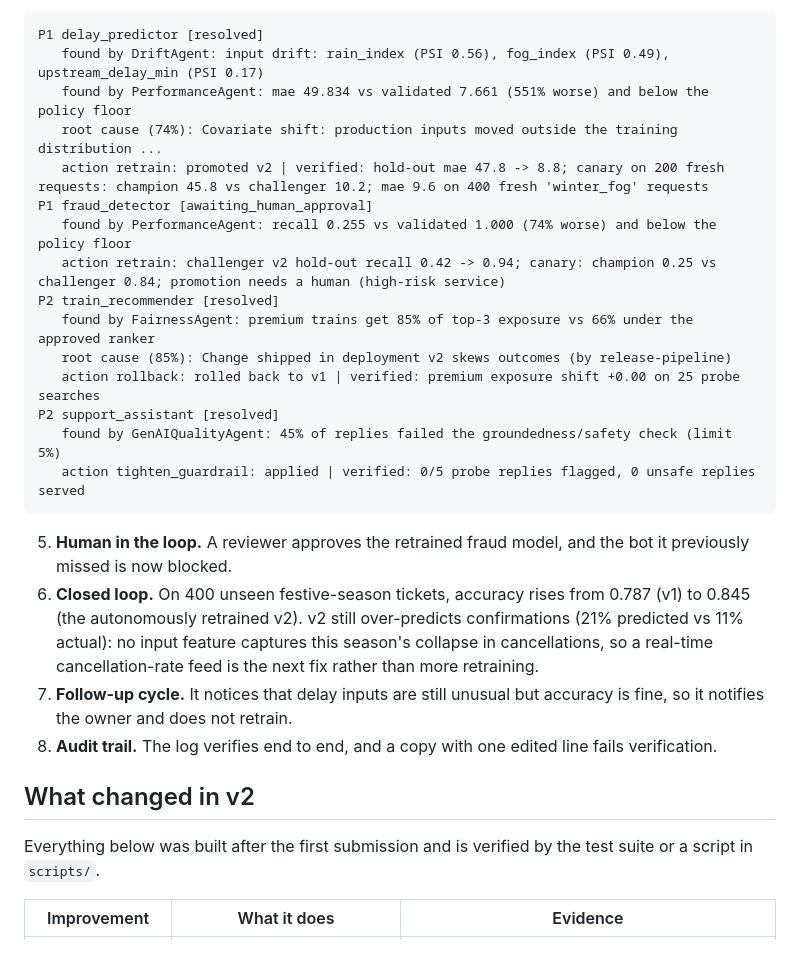
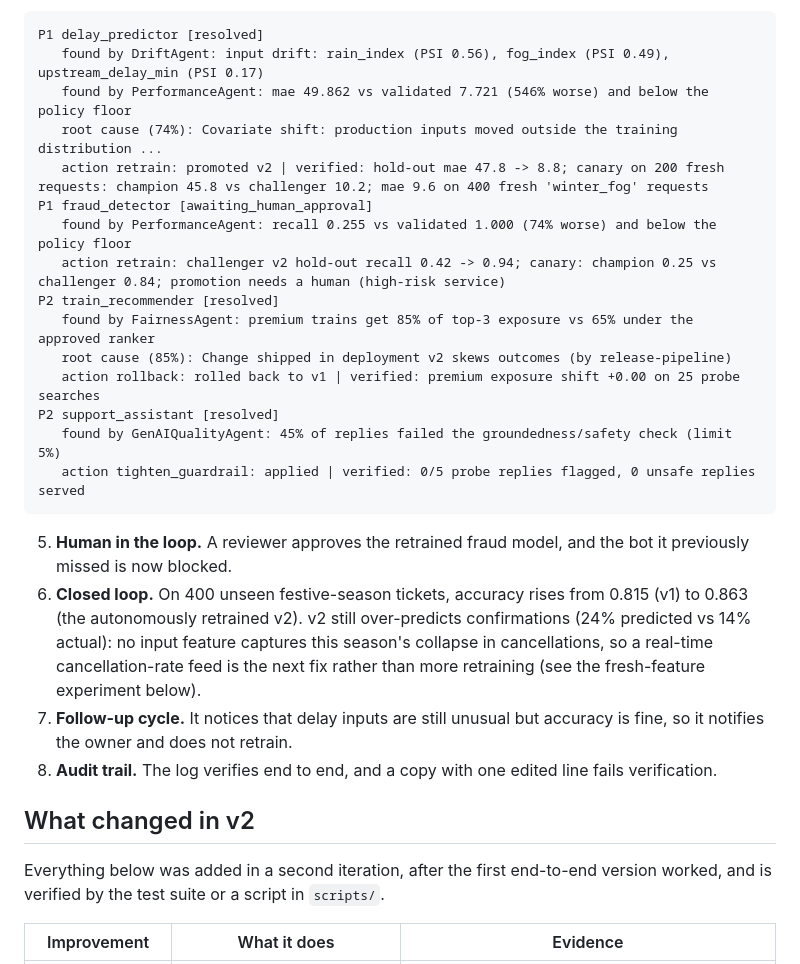
Before and after one commit to Prayas00700/trainwise-ai, a Markdown page: README.md, the part around the change. GitHub-like rendering.

Commit message:
Align README numbers with the current demo transcript

````diff
--- a/README.md
+++ b/README.md
@@ -30,14 +30,14 @@ The website (`web/`) is plain HTML, CSS and JavaScript with no build step, serve
 ```
 P1 delay_predictor [resolved]
    found by DriftAgent: input drift: rain_index (PSI 0.56), fog_index (PSI 0.49), upstream_delay_min (PSI 0.17)
-   found by PerformanceAgent: mae 49.834 vs validated 7.661 (551% worse) and below the policy floor
+   found by PerformanceAgent: mae 49.862 vs validated 7.721 (546% worse) and below the policy floor
    root cause (74%): Covariate shift: production inputs moved outside the training distribution ...
    action retrain: promoted v2 | verified: hold-out mae 47.8 -> 8.8; canary on 200 fresh requests: champion 45.8 vs challenger 10.2; mae 9.6 on 400 fresh 'winter_fog' requests
 P1 fraud_detector [awaiting_human_approval]
    found by PerformanceAgent: recall 0.255 vs validated 1.000 (74% worse) and below the policy floor
    action retrain: challenger v2 hold-out recall 0.42 -> 0.94; canary: champion 0.25 vs challenger 0.84; promotion needs a human (high-risk service)
 P2 train_recommender [resolved]
-   found by FairnessAgent: premium trains get 85% of top-3 exposure vs 66% under the approved ranker
+   found by FairnessAgent: premium trains get 85% of top-3 exposure vs 65% under the approved ranker
    root cause (85%): Change shipped in deployment v2 skews outcomes (by release-pipeline)
    action rollback: rolled back to v1 | verified: premium exposure shift +0.00 on 25 probe searches
 P2 support_assistant [resolved]
@@ -46,13 +46,13 @@ P2 support_assistant [resolved]
 ```
 
 5. **Human in the loop.** A reviewer approves the retrained fraud model, and the bot it previously missed is now blocked.
-6. **Closed loop.** On 400 unseen festive-season tickets, accuracy rises from 0.787 (v1) to 0.845 (the autonomously retrained v2). v2 still over-predicts confirmations (21% predicted vs 11% actual): no input feature captures this season's collapse in cancellations, so a real-time cancellation-rate feed is the next fix rather than more retraining.
+6. **Closed loop.** On 400 unseen festive-season tickets, accuracy rises from 0.815 (v1) to 0.863 (the autonomously retrained v2). v2 still over-predicts confirmations (24% predicted vs 14% actual): no input feature captures this season's collapse in cancellations, so a real-time cancellation-rate feed is the next fix rather than more retraining (see the fresh-feature experiment below).
 7. **Follow-up cycle.** It notices that delay inputs are still unusual but accuracy is fine, so it notifies the owner and does not retrain.
 8. **Audit trail.** The log verifies end to end, and a copy with one edited line fails verification.
 
 ## What changed in v2
 
-Everything below was built after the first submission and is verified by the test suite or a script in `scripts/`.
+Everything below was added in a second iteration, after the first end-to-end version worked, and is verified by the test suite or a script in `scripts/`.
 
 | Improvement | What it does | Evidence |
 |---|---|---|
````
